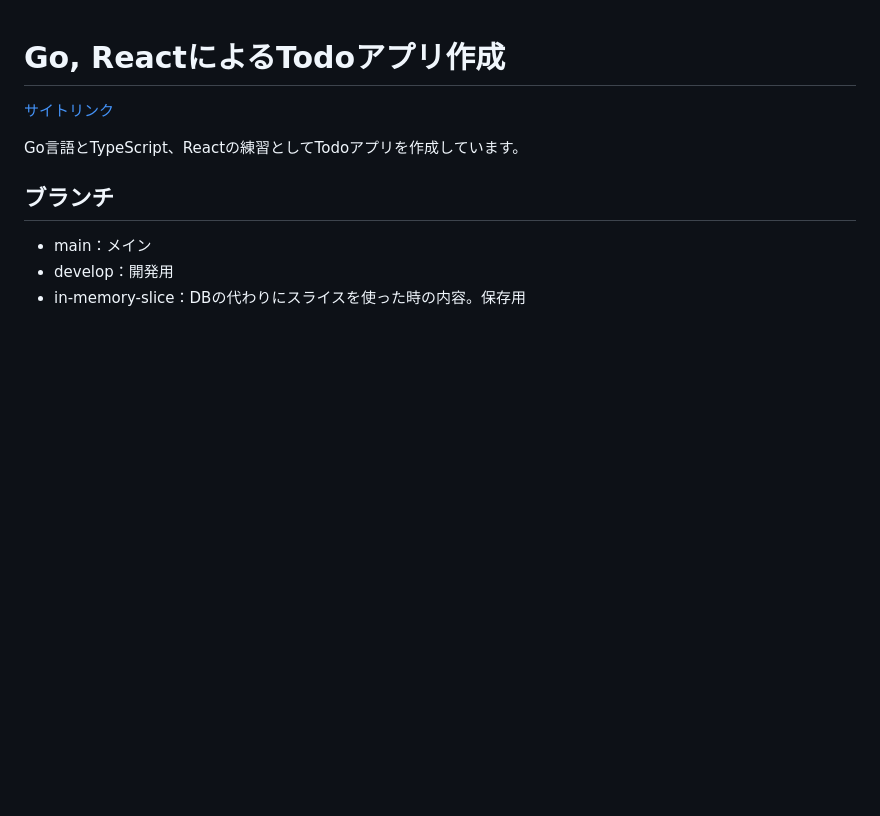
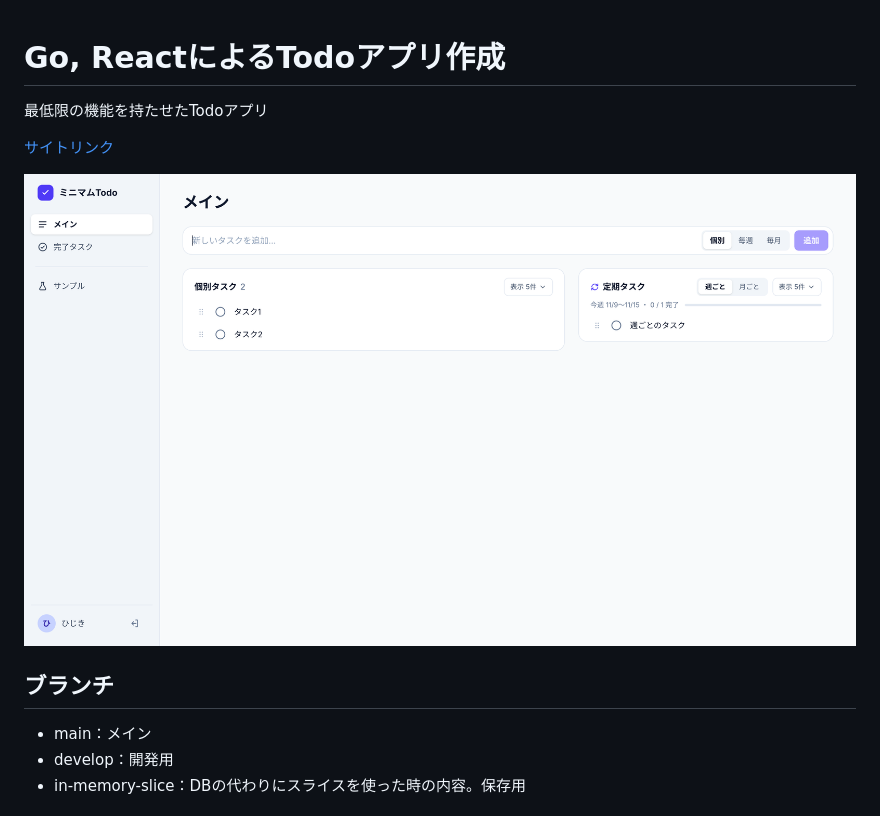
Before and after one commit to hijiki-my-dev/go-react-todo, a Markdown page: README.md, the part around the change. GitHub-like rendering; pictures changed too: docs/images/sample.png (added); blank space fills up the shorter version.

```diff
--- a/README.md
+++ b/README.md
@@ -1,8 +1,10 @@
 # Go, ReactによるTodoアプリ作成
+
+最低限の機能を持たせたTodoアプリ
 
 [サイトリンク](https://react-go-todo-app-504009.web.app/)
 
-Go言語とTypeScript、Reactの練習としてTodoアプリを作成しています。
+![Todoアプリのメイン画面](docs/images/sample.png)
 
 ## ブランチ
 
```
